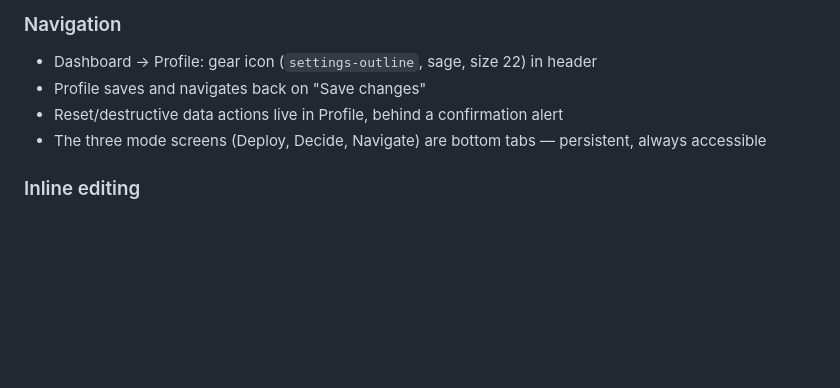
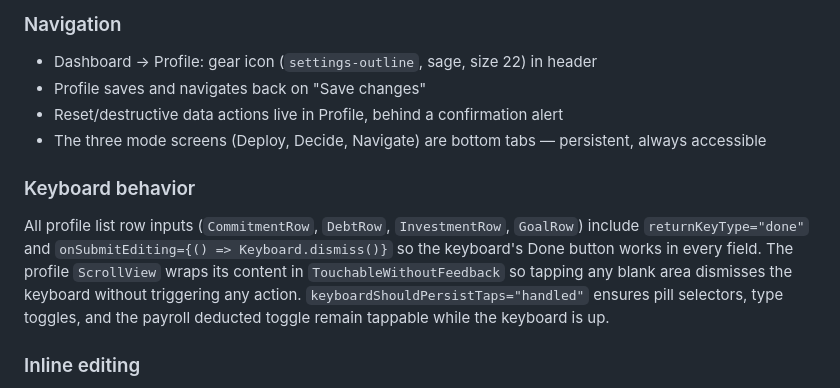
Before and after one commit to Grozio1/Steward, a Markdown page: docs/DESIGN.md, the part around the change. GitHub-like rendering; blank space fills up the shorter version.

Commit message:
docs: add keyboard behavior to DESIGN.md

```diff
--- a/docs/DESIGN.md
+++ b/docs/DESIGN.md
@@ -253,5 +253,8 @@ The `stub.js` layer matches the interface the real API will use, so the switch f
 - Reset/destructive data actions live in Profile, behind a confirmation alert
 - The three mode screens (Deploy, Decide, Navigate) are bottom tabs — persistent, always accessible
 
+### Keyboard behavior
+All profile list row inputs (`CommitmentRow`, `DebtRow`, `InvestmentRow`, `GoalRow`) include `returnKeyType="done"` and `onSubmitEditing={() => Keyboard.dismiss()}` so the keyboard's Done button works in every field. The profile `ScrollView` wraps its content in `TouchableWithoutFeedback` so tapping any blank area dismisses the keyboard without triggering any action. `keyboardShouldPersistTaps="handled"` ensures pill selectors, type toggles, and the payroll deducted toggle remain tappable while the keyboard is up.
+
 ### Inline editing
 Edit forms appear inline within their parent modal, not as separate screens. They use the `parchmentDark` background (`detail.editForm` style) to visually separate the edit state from the list. Cancel always restores previous state without saving.
```
